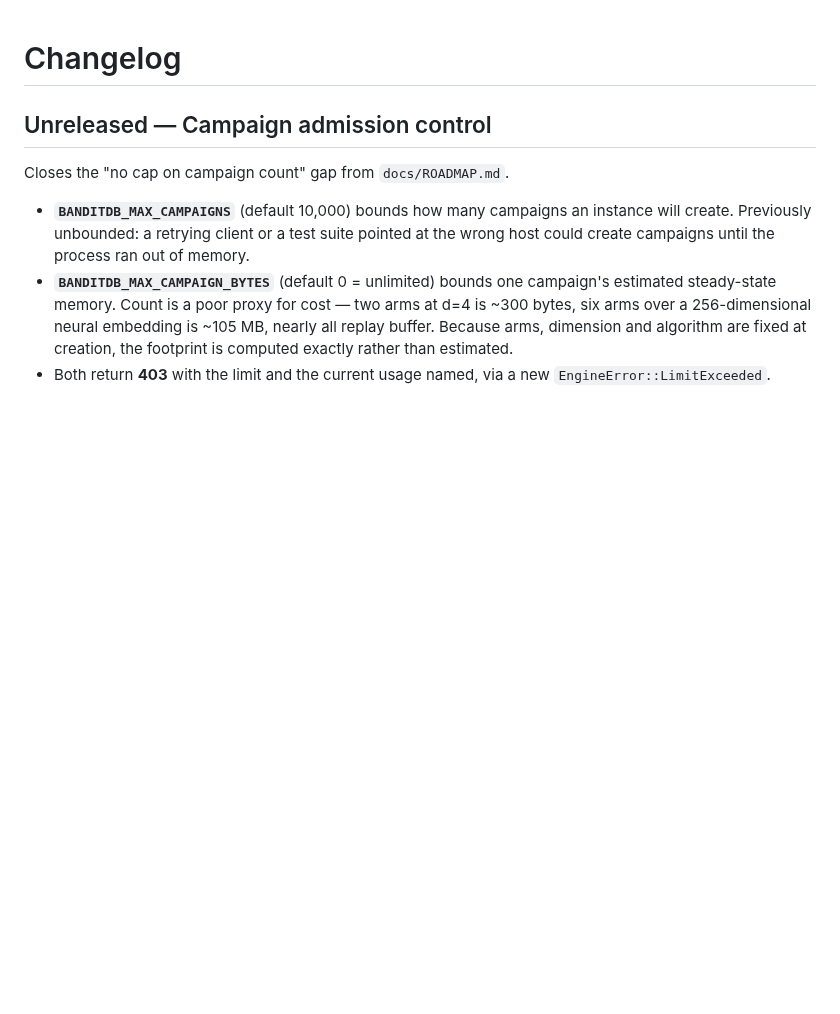
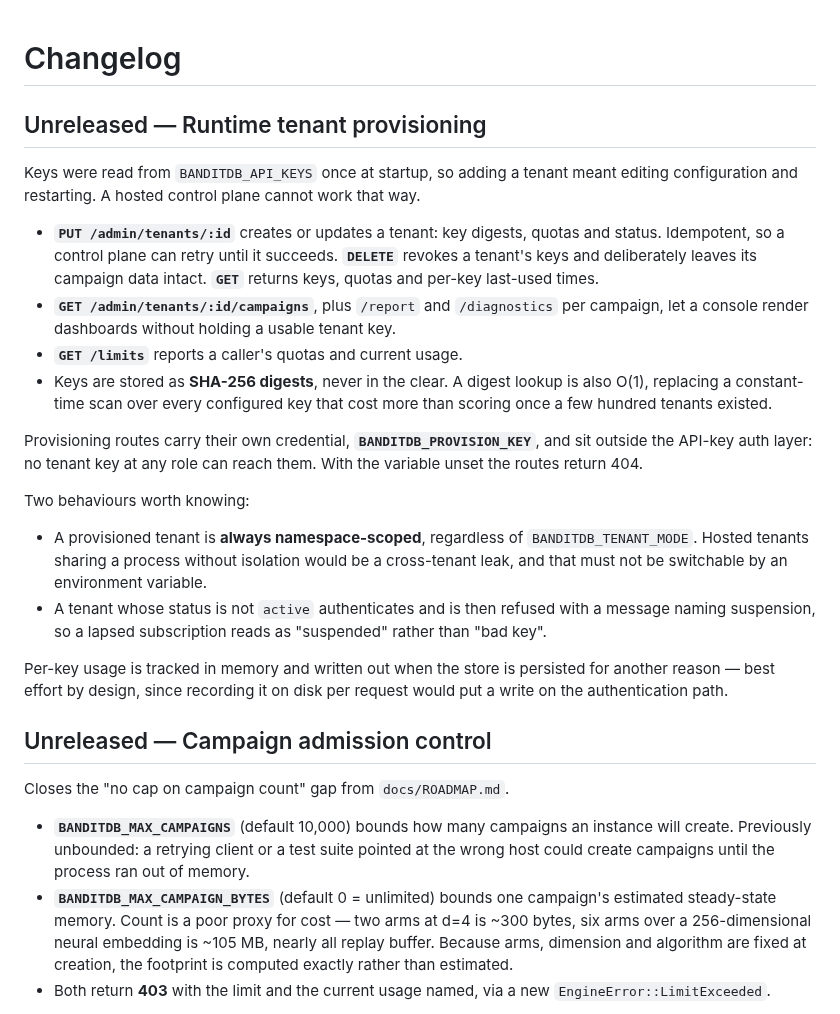
Before and after one commit to dynamicpricing-ai/banditdb, a Markdown page: CHANGELOG.md, the part around the change. Drawn GitHub-style; blank space fills up the shorter version.

```diff
--- a/CHANGELOG.md
+++ b/CHANGELOG.md
@@ -1,4 +1,37 @@
 # Changelog
+
+## Unreleased — Runtime tenant provisioning
+
+Keys were read from `BANDITDB_API_KEYS` once at startup, so adding a tenant meant
+editing configuration and restarting. A hosted control plane cannot work that way.
+
+- **`PUT /admin/tenants/:id`** creates or updates a tenant: key digests, quotas and
+  status. Idempotent, so a control plane can retry until it succeeds.
+  **`DELETE`** revokes a tenant's keys and deliberately leaves its campaign data
+  intact. **`GET`** returns keys, quotas and per-key last-used times.
+- **`GET /admin/tenants/:id/campaigns`**, plus `/report` and `/diagnostics` per
+  campaign, let a console render dashboards without holding a usable tenant key.
+- **`GET /limits`** reports a caller's quotas and current usage.
+- Keys are stored as **SHA-256 digests**, never in the clear. A digest lookup is
+  also O(1), replacing a constant-time scan over every configured key that cost
+  more than scoring once a few hundred tenants existed.
+
+Provisioning routes carry their own credential, **`BANDITDB_PROVISION_KEY`**, and
+sit outside the API-key auth layer: no tenant key at any role can reach them. With
+the variable unset the routes return 404.
+
+Two behaviours worth knowing:
+
+- A provisioned tenant is **always namespace-scoped**, regardless of
+  `BANDITDB_TENANT_MODE`. Hosted tenants sharing a process without isolation would
+  be a cross-tenant leak, and that must not be switchable by an environment variable.
+- A tenant whose status is not `active` authenticates and is then refused with a
+  message naming suspension, so a lapsed subscription reads as "suspended" rather
+  than "bad key".
+
+Per-key usage is tracked in memory and written out when the store is persisted for
+another reason — best effort by design, since recording it on disk per request
+would put a write on the authentication path.
 
 ## Unreleased — Campaign admission control
 
```
Also changed, not shown: README.md (+1 -0 lines).
